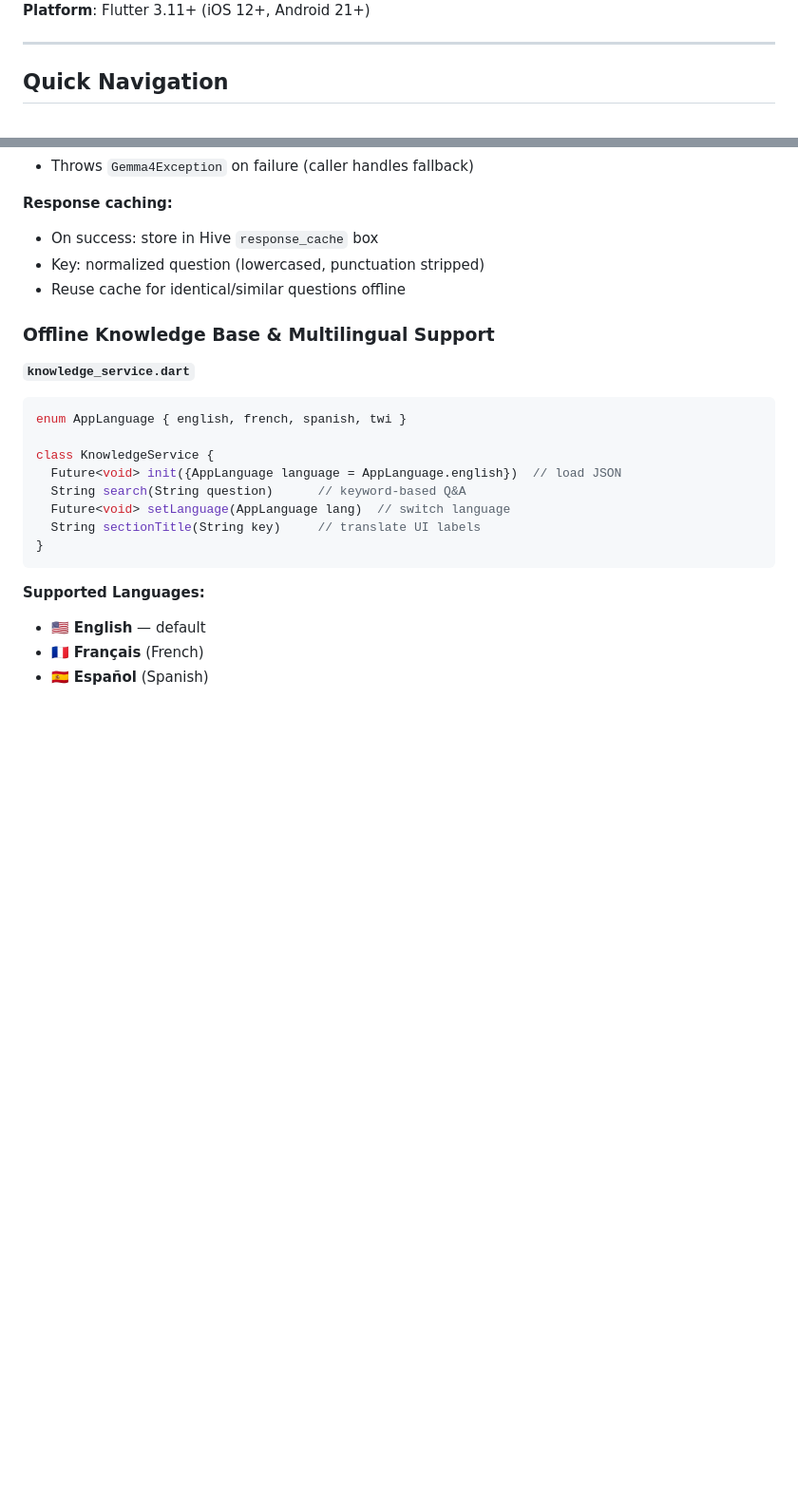
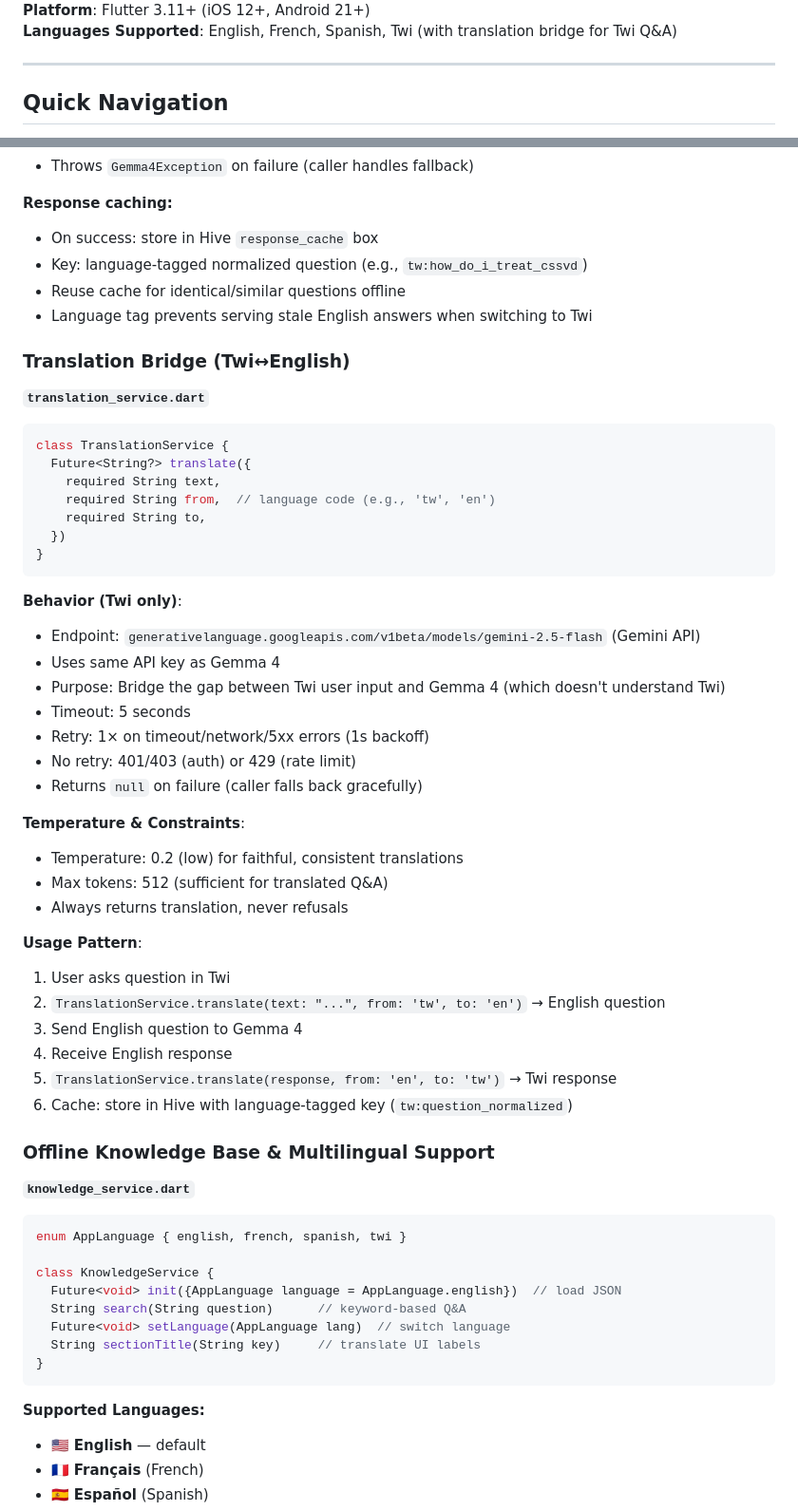
Before and after one commit to genyarko/cocoaguard, a Markdown page: CODE_REFERENCE.md, 2 parts joined by grey strips. Shown at 95% size. GitHub-like rendering; blank space fills up the shorter version.

````diff
--- a/CODE_REFERENCE.md
+++ b/CODE_REFERENCE.md
@@ -5,4 +5,5 @@
 **Platform**: Flutter 3.11+ (iOS 12+, Android 21+)
+**Languages Supported**: English, French, Spanish, Twi (with translation bridge for Twi Q&A)
 
 ---
 
@@ -302,8 +317,45 @@ class Gemma4Service {
 
 **Response caching:**
 - On success: store in Hive `response_cache` box
-- Key: normalized question (lowercased, punctuation stripped)
+- Key: language-tagged normalized question (e.g., `tw:how_do_i_treat_cssvd`)
 - Reuse cache for identical/similar questions offline
+- Language tag prevents serving stale English answers when switching to Twi
+
+### Translation Bridge (Twi↔English)
+
+**`translation_service.dart`**
+
+```dart
+class TranslationService {
+  Future<String?> translate({
+    required String text,
+    required String from,  // language code (e.g., 'tw', 'en')
+    required String to,
+  })
+}
+```
+
+**Behavior (Twi only)**:
+- Endpoint: `generativelanguage.googleapis.com/v1beta/models/gemini-2.5-flash` (Gemini API)
+- Uses same API key as Gemma 4
+- Purpose: Bridge the gap between Twi user input and Gemma 4 (which doesn't understand Twi)
+- Timeout: 5 seconds
+- Retry: 1× on timeout/network/5xx errors (1s backoff)
+- No retry: 401/403 (auth) or 429 (rate limit)
+- Returns `null` on failure (caller falls back gracefully)
+
+**Temperature & Constraints**:
+- Temperature: 0.2 (low) for faithful, consistent translations
+- Max tokens: 512 (sufficient for translated Q&A)
+- Always returns translation, never refusals
+
+**Usage Pattern**:
+1. User asks question in Twi
+2. `TranslationService.translate(text: "...", from: 'tw', to: 'en')` → English question
+3. Send English question to Gemma 4
+4. Receive English response
+5. `TranslationService.translate(response, from: 'en', to: 'tw')` → Twi response
+6. Cache: store in Hive with language-tagged key (`tw:question_normalized`)
 
 ### Offline Knowledge Base & Multilingual Support
 
````
Also changed, not shown: other parts of CODE_REFERENCE.md (+19 -5 lines), ARCHITECTURE.md (+29 -8 lines), README.md (+32 -6 lines).
